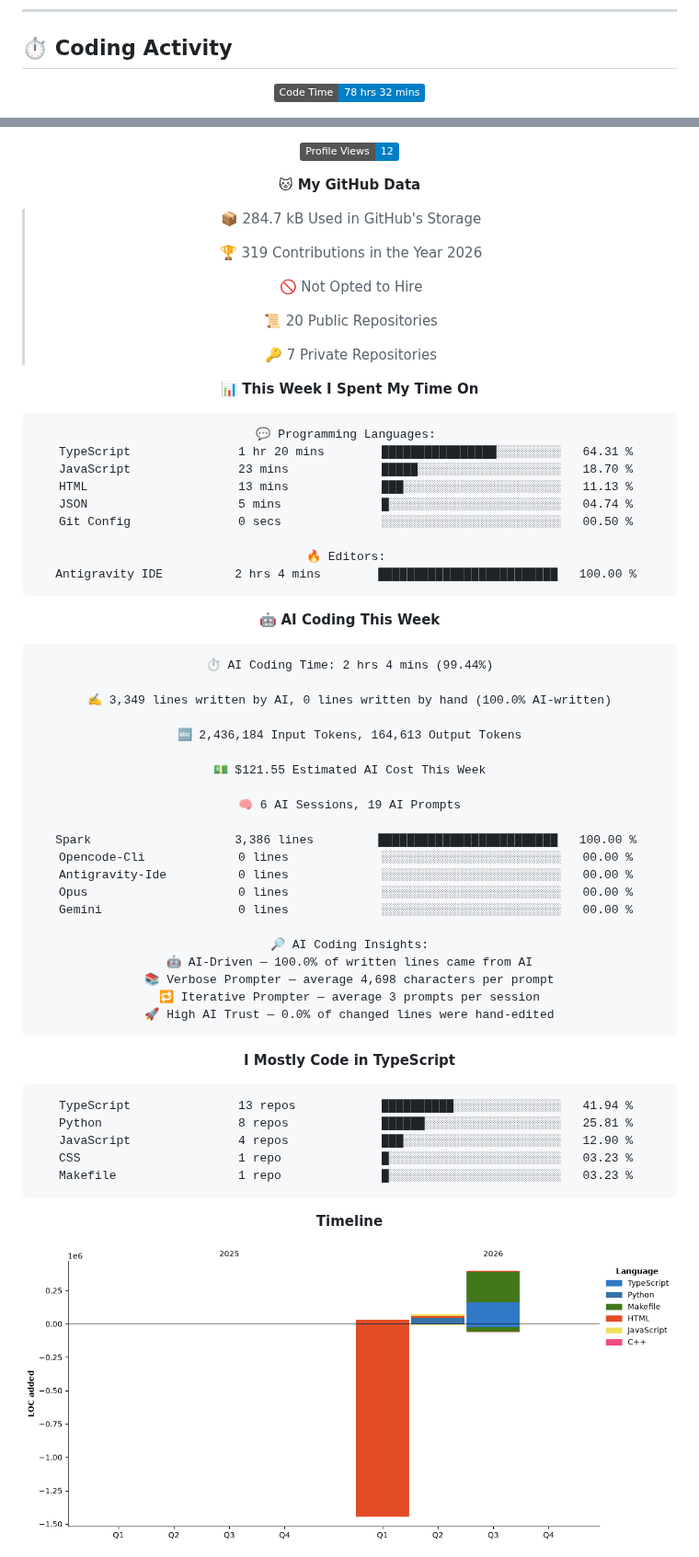
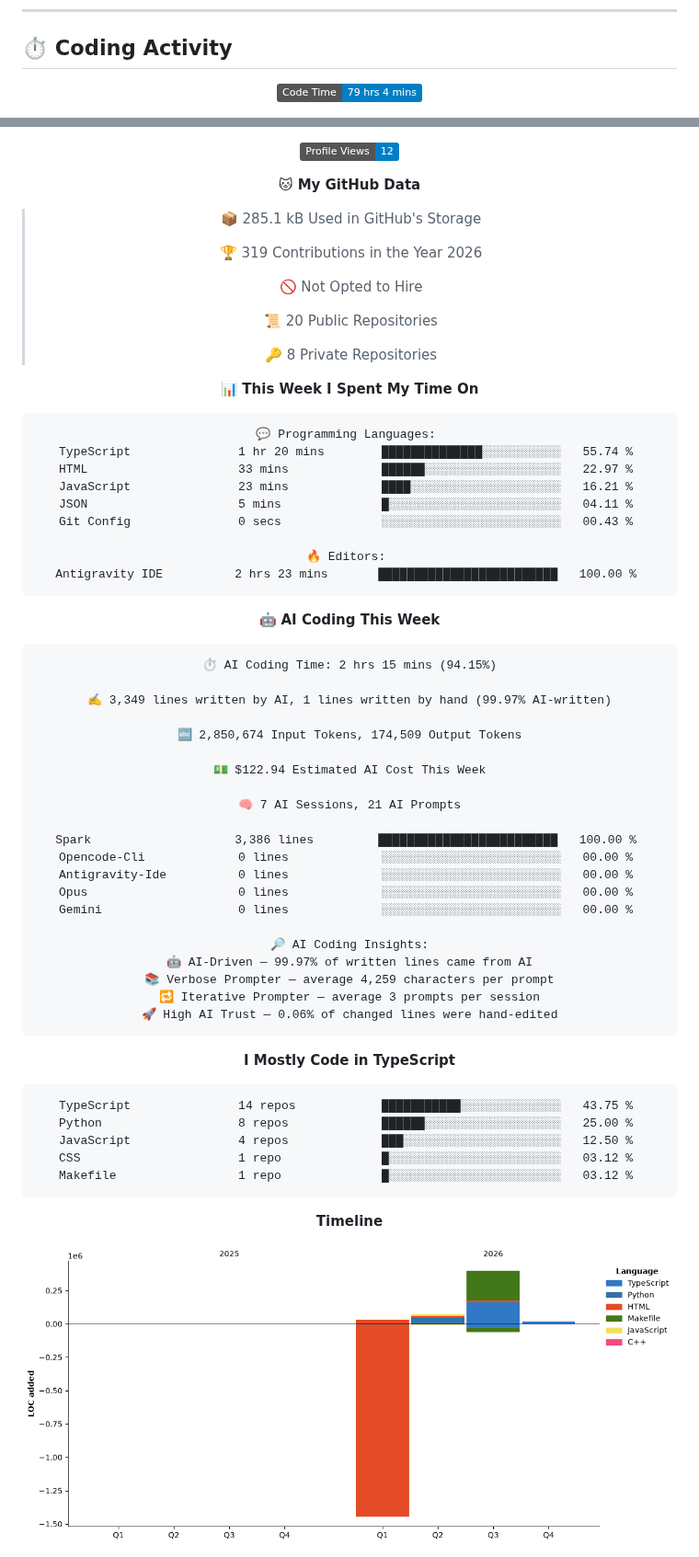
Before and after one commit to Relvixx/Relvixx, a Markdown page: README.md, 2 parts joined by grey strips. Shown at 92% size. GitHub-like rendering; pictures changed too: assets/bar_graph.png; badges without logos.

Commit message:
Updated with Dev Metrics

````diff
--- a/README.md
+++ b/README.md
@@ -286,5 +286,5 @@ const now = {
 <div align="center">
 
 <!--START_SECTION:waka-->
-![Code Time](http://img.shields.io/badge/Code%20Time-78%20hrs%2032%20mins-blue?style=flat)
+![Code Time](http://img.shields.io/badge/Code%20Time-79%20hrs%204%20mins-blue?style=flat)
 
@@ -294,7 +294,7 @@ const now = {
 
 **🐱 My GitHub Data**
 
-> 📦 284.7 kB Used in GitHub's Storage
+> 📦 285.1 kB Used in GitHub's Storage
  >
 > 🏆 319 Contributions in the Year 2026
  >
@@ -302,34 +302,34 @@ const now = {
  >
 > 📜 20 Public Repositories
  >
-> 🔑 7 Private Repositories
+> 🔑 8 Private Repositories
  >
 📊 **This Week I Spent My Time On**
 
 ```text
 💬 Programming Languages:
-TypeScript               1 hr 20 mins        ████████████████░░░░░░░░░   64.31 %
-JavaScript               23 mins             █████░░░░░░░░░░░░░░░░░░░░   18.70 %
-HTML                     13 mins             ███░░░░░░░░░░░░░░░░░░░░░░   11.13 %
-JSON                     5 mins              █░░░░░░░░░░░░░░░░░░░░░░░░   04.74 %
-Git Config               0 secs              ░░░░░░░░░░░░░░░░░░░░░░░░░   00.50 %
+TypeScript               1 hr 20 mins        ██████████████░░░░░░░░░░░   55.74 %
+HTML                     33 mins             ██████░░░░░░░░░░░░░░░░░░░   22.97 %
+JavaScript               23 mins             ████░░░░░░░░░░░░░░░░░░░░░   16.21 %
+JSON                     5 mins              █░░░░░░░░░░░░░░░░░░░░░░░░   04.11 %
+Git Config               0 secs              ░░░░░░░░░░░░░░░░░░░░░░░░░   00.43 %
 
 🔥 Editors:
-Antigravity IDE          2 hrs 4 mins        █████████████████████████   100.00 %
+Antigravity IDE          2 hrs 23 mins       █████████████████████████   100.00 %
 ```
 
 🤖 **AI Coding This Week**
 
 ```text
-⏱ AI Coding Time: 2 hrs 4 mins (99.44%)
+⏱ AI Coding Time: 2 hrs 15 mins (94.15%)
 
-✍️ 3,349 lines written by AI, 0 lines written by hand (100.0% AI-written)
+✍️ 3,349 lines written by AI, 1 lines written by hand (99.97% AI-written)
 
-🔤 2,436,184 Input Tokens, 164,613 Output Tokens
+🔤 2,850,674 Input Tokens, 174,509 Output Tokens
 
-💵 $121.55 Estimated AI Cost This Week
+💵 $122.94 Estimated AI Cost This Week
 
-🧠 6 AI Sessions, 19 AI Prompts
+🧠 7 AI Sessions, 21 AI Prompts
 
 Spark                    3,386 lines         █████████████████████████   100.00 %
 Opencode-Cli             0 lines             ░░░░░░░░░░░░░░░░░░░░░░░░░   00.00 %
@@ -338,20 +338,20 @@ Opus                     0 lines             ░░░░░░░░░░░
 Gemini                   0 lines             ░░░░░░░░░░░░░░░░░░░░░░░░░   00.00 %
 
 🔎 AI Coding Insights:
-🤖 AI-Driven — 100.0% of written lines came from AI
-📚 Verbose Prompter — average 4,698 characters per prompt
+🤖 AI-Driven — 99.97% of written lines came from AI
+📚 Verbose Prompter — average 4,259 characters per prompt
 🔁 Iterative Prompter — average 3 prompts per session
-🚀 High AI Trust — 0.0% of changed lines were hand-edited
+🚀 High AI Trust — 0.06% of changed lines were hand-edited
 ```
 
 **I Mostly Code in TypeScript**
 
 ```text
-TypeScript               13 repos            ██████████░░░░░░░░░░░░░░░   41.94 %
-Python                   8 repos             ██████░░░░░░░░░░░░░░░░░░░   25.81 %
-JavaScript               4 repos             ███░░░░░░░░░░░░░░░░░░░░░░   12.90 %
-CSS                      1 repo              █░░░░░░░░░░░░░░░░░░░░░░░░   03.23 %
-Makefile                 1 repo              █░░░░░░░░░░░░░░░░░░░░░░░░   03.23 %
+TypeScript               14 repos            ███████████░░░░░░░░░░░░░░   43.75 %
+Python                   8 repos             ██████░░░░░░░░░░░░░░░░░░░   25.00 %
+JavaScript               4 repos             ███░░░░░░░░░░░░░░░░░░░░░░   12.50 %
+CSS                      1 repo              █░░░░░░░░░░░░░░░░░░░░░░░░   03.12 %
+Makefile                 1 repo              █░░░░░░░░░░░░░░░░░░░░░░░░   03.12 %
 ```
 
 
````
Also changed, not shown: other parts of README.md (+2 -2 lines).
